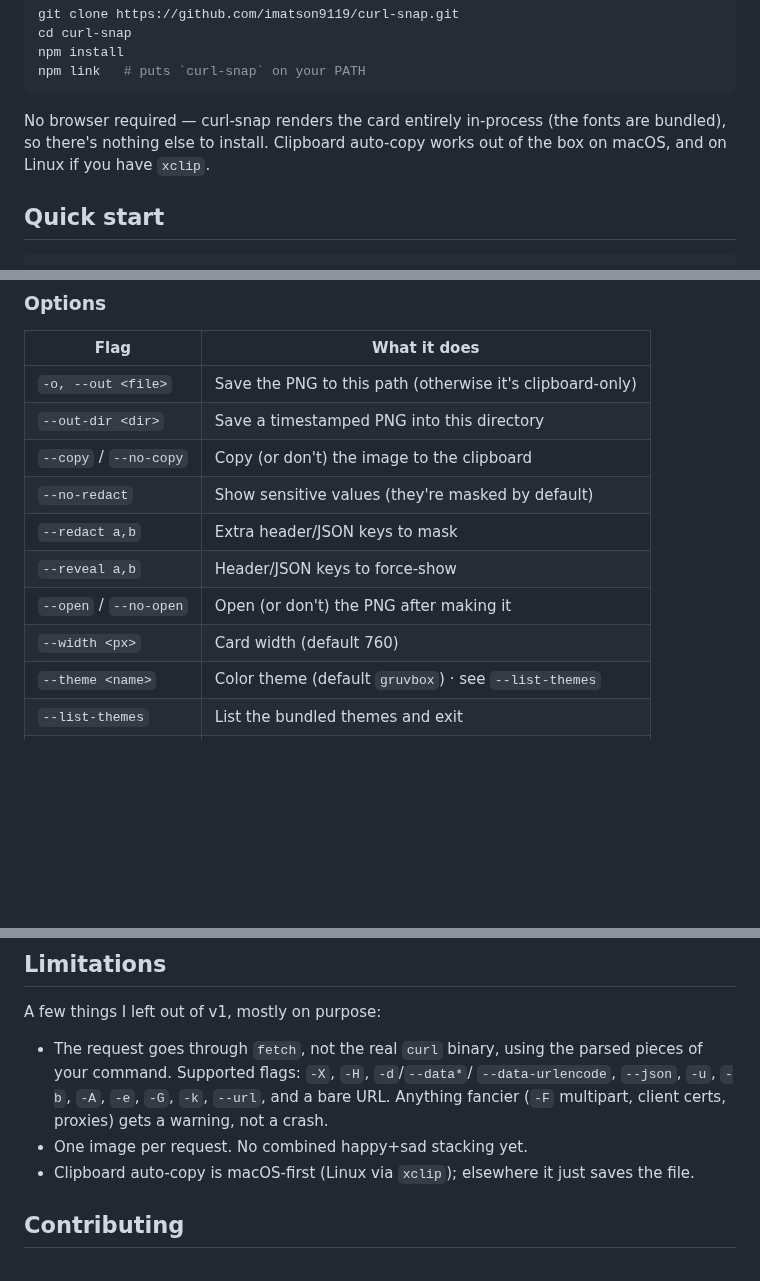
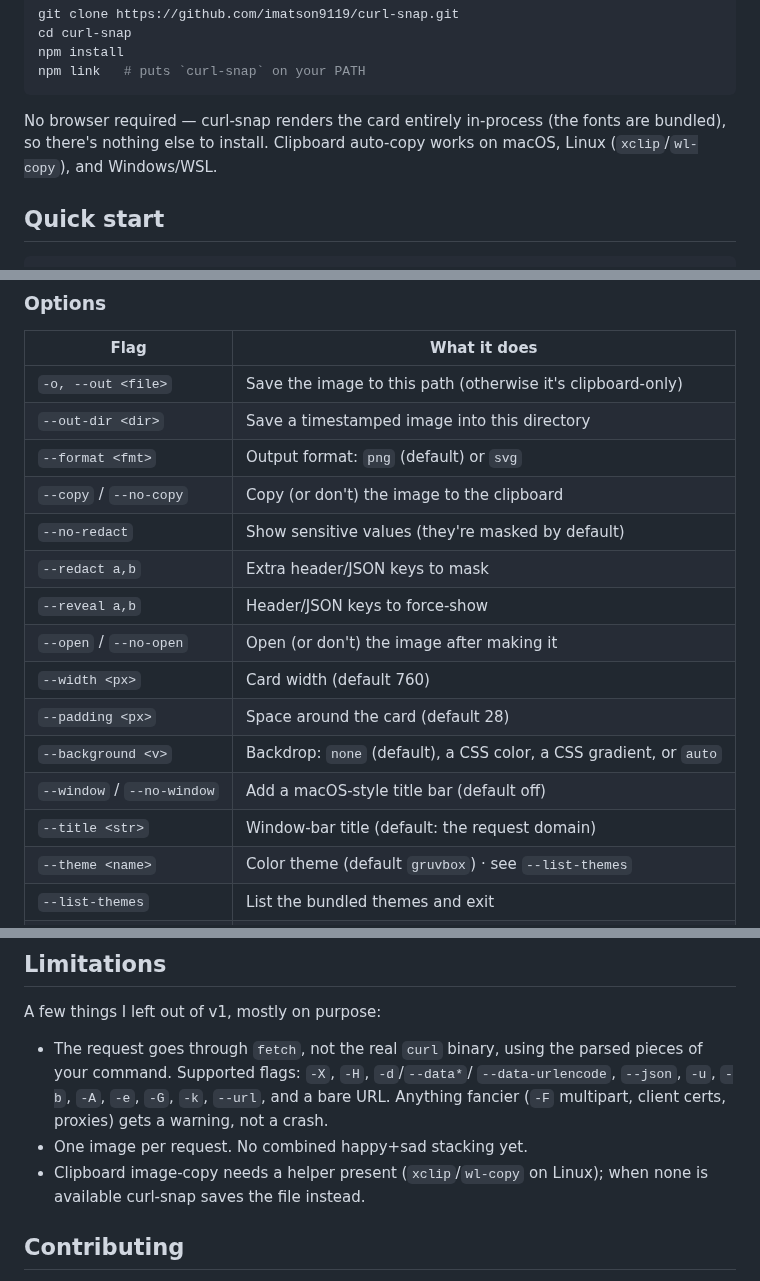
Before and after one commit to imatson9119/curl-snap, a Markdown page: README.md, 3 parts joined by grey strips. GitHub-like rendering; blank space fills up the shorter version.

````diff
--- a/README.md
+++ b/README.md
@@ -44,8 +44,8 @@ npm link   # puts `curl-snap` on your PATH
 ```
 
 No browser required — curl-snap renders the card entirely in-process (the fonts
-are bundled), so there's nothing else to install. Clipboard auto-copy works out
-of the box on macOS, and on Linux if you have `xclip`.
+are bundled), so there's nothing else to install. Clipboard auto-copy works on
+macOS, Linux (`xclip`/`wl-copy`), and Windows/WSL.
 
 ## Quick start
 
@@ -73,14 +73,19 @@ status/timing summary in the terminal — no file is written. Pass `--out` (or
 
 | Flag | What it does |
 | --- | --- |
-| `-o, --out <file>` | Save the PNG to this path (otherwise it's clipboard-only) |
-| `--out-dir <dir>` | Save a timestamped PNG into this directory |
+| `-o, --out <file>` | Save the image to this path (otherwise it's clipboard-only) |
+| `--out-dir <dir>` | Save a timestamped image into this directory |
+| `--format <fmt>` | Output format: `png` (default) or `svg` |
 | `--copy` / `--no-copy` | Copy (or don't) the image to the clipboard |
 | `--no-redact` | Show sensitive values (they're masked by default) |
 | `--redact a,b` | Extra header/JSON keys to mask |
 | `--reveal a,b` | Header/JSON keys to force-show |
-| `--open` / `--no-open` | Open (or don't) the PNG after making it |
+| `--open` / `--no-open` | Open (or don't) the image after making it |
 | `--width <px>` | Card width (default 760) |
+| `--padding <px>` | Space around the card (default 28) |
+| `--background <v>` | Backdrop: `none` (default), a CSS color, a CSS gradient, or `auto` |
+| `--window` / `--no-window` | Add a macOS-style title bar (default off) |
+| `--title <str>` | Window-bar title (default: the request domain) |
 | `--theme <name>` | Color theme (default `gruvbox`) · see `--list-themes` |
 | `--list-themes` | List the bundled themes and exit |
 | `-h, --help` | Help |
@@ -236,8 +271,8 @@ A few things I left out of v1, mostly on purpose:
   bare URL. Anything fancier (`-F` multipart, client certs, proxies) gets a
   warning, not a crash.
 - One image per request. No combined happy+sad stacking yet.
-- Clipboard auto-copy is macOS-first (Linux via `xclip`); elsewhere it just saves
-  the file.
+- Clipboard image-copy needs a helper present (`xclip`/`wl-copy` on Linux); when
+  none is available curl-snap saves the file instead.
 
 ## Contributing
 
````
Also changed, not shown: other parts of README.md (+30 -0 lines), CHANGELOG.md (+11 -0 lines), ROADMAP.md (+7 -10 lines), samples/showcase-window.png (added), 7 other files.
